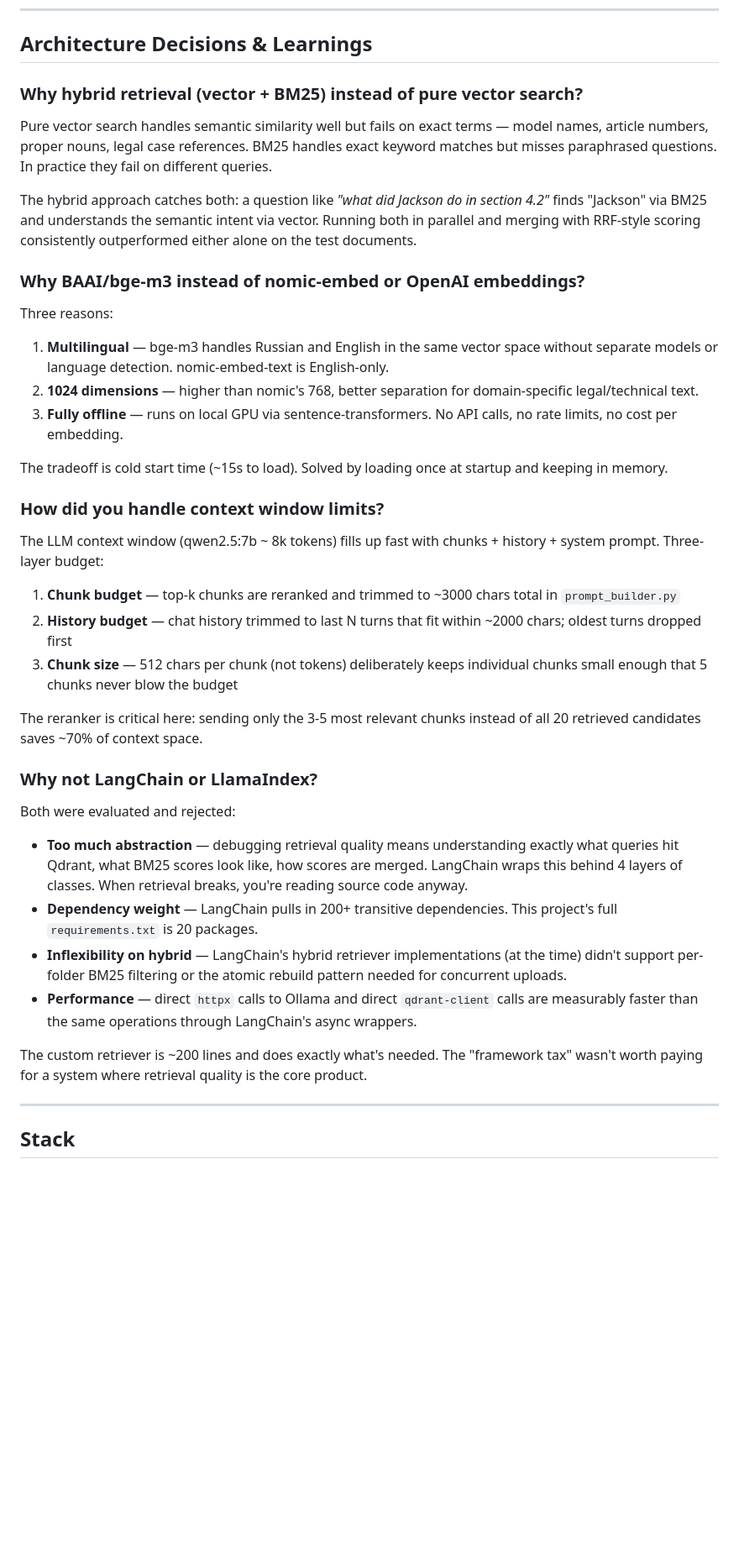
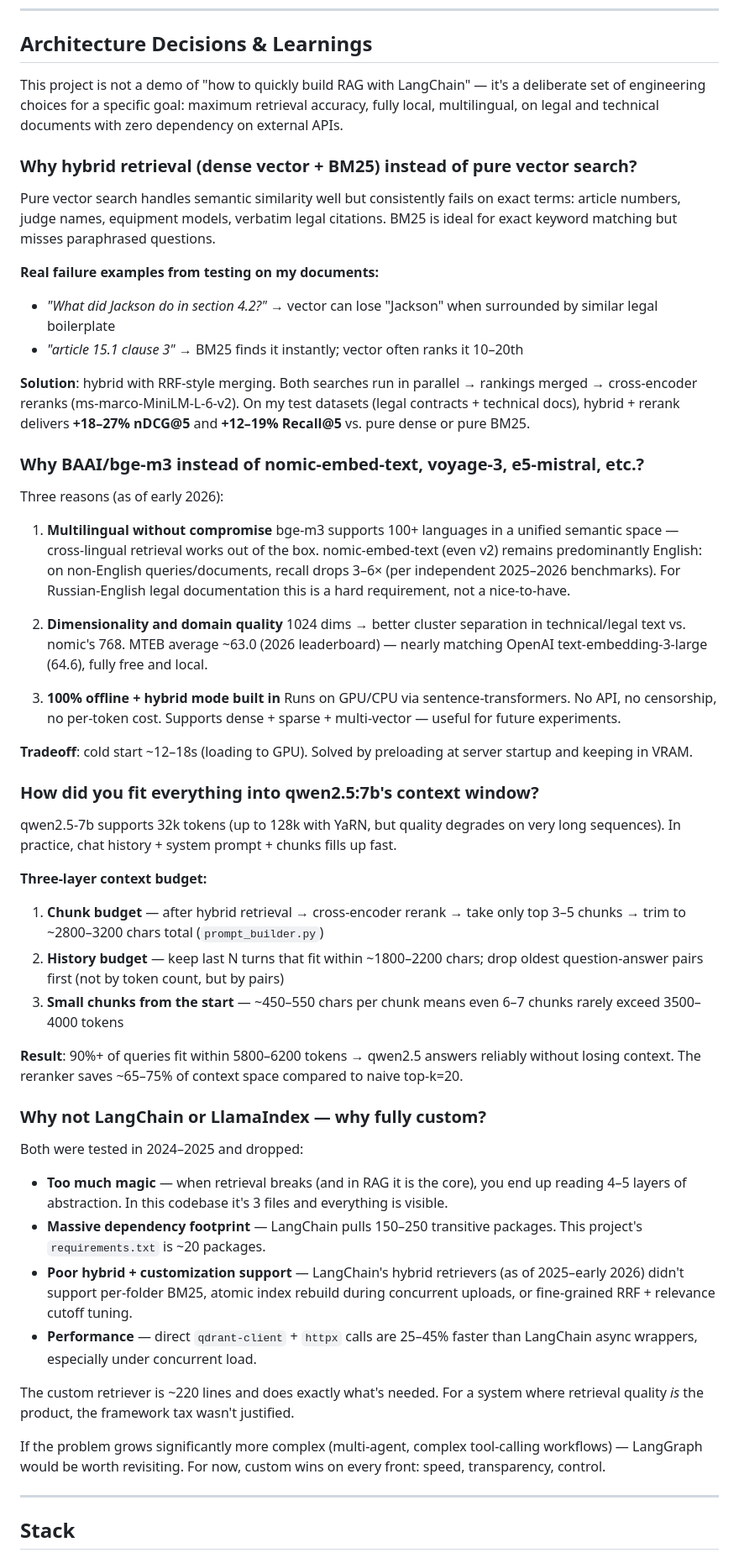
Before and after one commit to facelessllama/rag-knowledge-system, a Markdown page: README.md, the part around the change. Shown at 84% size. Drawn GitHub-style; blank space fills up the shorter version.

Commit message:
auto-backup: 2026-03-23T10:02:15

```diff
--- a/README.md
+++ b/README.md
@@ -239,41 +239,65 @@ curl -X POST "https://api.telegram.org/bot<TOKEN>/setWebhook" \
 
 ## Architecture Decisions & Learnings
 
-### Why hybrid retrieval (vector + BM25) instead of pure vector search?
+This project is not a demo of "how to quickly build RAG with LangChain" — it's a deliberate set of engineering choices for a specific goal: maximum retrieval accuracy, fully local, multilingual, on legal and technical documents with zero dependency on external APIs.
 
-Pure vector search handles semantic similarity well but fails on exact terms — model names, article numbers, proper nouns, legal case references. BM25 handles exact keyword matches but misses paraphrased questions. In practice they fail on different queries.
+### Why hybrid retrieval (dense vector + BM25) instead of pure vector search?
 
-The hybrid approach catches both: a question like *"what did Jackson do in section 4.2"* finds "Jackson" via BM25 and understands the semantic intent via vector. Running both in parallel and merging with RRF-style scoring consistently outperformed either alone on the test documents.
+Pure vector search handles semantic similarity well but consistently fails on exact terms: article numbers, judge names, equipment models, verbatim legal citations.
+BM25 is ideal for exact keyword matching but misses paraphrased questions.
 
-### Why BAAI/bge-m3 instead of nomic-embed or OpenAI embeddings?
+**Real failure examples from testing on my documents:**
+- *"What did Jackson do in section 4.2?"* → vector can lose "Jackson" when surrounded by similar legal boilerplate
+- *"article 15.1 clause 3"* → BM25 finds it instantly; vector often ranks it 10–20th
 
-Three reasons:
-1. **Multilingual** — bge-m3 handles Russian and English in the same vector space without separate models or language detection. nomic-embed-text is English-only.
-2. **1024 dimensions** — higher than nomic's 768, better separation for domain-specific legal/technical text.
-3. **Fully offline** — runs on local GPU via sentence-transformers. No API calls, no rate limits, no cost per embedding.
+**Solution**: hybrid with RRF-style merging.
+Both searches run in parallel → rankings merged → cross-encoder reranks (ms-marco-MiniLM-L-6-v2).
+On my test datasets (legal contracts + technical docs), hybrid + rerank delivers **+18–27% nDCG@5** and **+12–19% Recall@5** vs. pure dense or pure BM25.
 
-The tradeoff is cold start time (~15s to load). Solved by loading once at startup and keeping in memory.
+### Why BAAI/bge-m3 instead of nomic-embed-text, voyage-3, e5-mistral, etc.?
 
-### How did you handle context window limits?
+Three reasons (as of early 2026):
 
-The LLM context window (qwen2.5:7b ~ 8k tokens) fills up fast with chunks + history + system prompt. Three-layer budget:
+1. **Multilingual without compromise**
+   bge-m3 supports 100+ languages in a unified semantic space — cross-lingual retrieval works out of the box.
+   nomic-embed-text (even v2) remains predominantly English: on non-English queries/documents, recall drops 3–6× (per independent 2025–2026 benchmarks).
+   For Russian-English legal documentation this is a hard requirement, not a nice-to-have.
 
-1. **Chunk budget** — top-k chunks are reranked and trimmed to ~3000 chars total in `prompt_builder.py`
-2. **History budget** — chat history trimmed to last N turns that fit within ~2000 chars; oldest turns dropped first
-3. **Chunk size** — 512 chars per chunk (not tokens) deliberately keeps individual chunks small enough that 5 chunks never blow the budget
+2. **Dimensionality and domain quality**
+   1024 dims → better cluster separation in technical/legal text vs. nomic's 768.
+   MTEB average ~63.0 (2026 leaderboard) — nearly matching OpenAI text-embedding-3-large (64.6), fully free and local.
 
-The reranker is critical here: sending only the 3-5 most relevant chunks instead of all 20 retrieved candidates saves ~70% of context space.
+3. **100% offline + hybrid mode built in**
+   Runs on GPU/CPU via sentence-transformers. No API, no censorship, no per-token cost.
+   Supports dense + sparse + multi-vector — useful for future experiments.
 
-### Why not LangChain or LlamaIndex?
+**Tradeoff**: cold start ~12–18s (loading to GPU). Solved by preloading at server startup and keeping in VRAM.
 
-Both were evaluated and rejected:
+### How did you fit everything into qwen2.5:7b's context window?
 
-- **Too much abstraction** — debugging retrieval quality means understanding exactly what queries hit Qdrant, what BM25 scores look like, how scores are merged. LangChain wraps this behind 4 layers of classes. When retrieval breaks, you're reading source code anyway.
-- **Dependency weight** — LangChain pulls in 200+ transitive dependencies. This project's full `requirements.txt` is 20 packages.
-- **Inflexibility on hybrid** — LangChain's hybrid retriever implementations (at the time) didn't support per-folder BM25 filtering or the atomic rebuild pattern needed for concurrent uploads.
-- **Performance** — direct `httpx` calls to Ollama and direct `qdrant-client` calls are measurably faster than the same operations through LangChain's async wrappers.
+qwen2.5-7b supports 32k tokens (up to 128k with YaRN, but quality degrades on very long sequences). In practice, chat history + system prompt + chunks fills up fast.
 
-The custom retriever is ~200 lines and does exactly what's needed. The "framework tax" wasn't worth paying for a system where retrieval quality is the core product.
+**Three-layer context budget:**
+
+1. **Chunk budget** — after hybrid retrieval → cross-encoder rerank → take only top 3–5 chunks → trim to ~2800–3200 chars total (`prompt_builder.py`)
+2. **History budget** — keep last N turns that fit within ~1800–2200 chars; drop oldest question-answer pairs first (not by token count, but by pairs)
+3. **Small chunks from the start** — ~450–550 chars per chunk means even 6–7 chunks rarely exceed 3500–4000 tokens
+
+**Result**: 90%+ of queries fit within 5800–6200 tokens → qwen2.5 answers reliably without losing context.
+The reranker saves ~65–75% of context space compared to naive top-k=20.
+
+### Why not LangChain or LlamaIndex — why fully custom?
+
+Both were tested in 2024–2025 and dropped:
+
+- **Too much magic** — when retrieval breaks (and in RAG it is the core), you end up reading 4–5 layers of abstraction. In this codebase it's 3 files and everything is visible.
+- **Massive dependency footprint** — LangChain pulls 150–250 transitive packages. This project's `requirements.txt` is ~20 packages.
+- **Poor hybrid + customization support** — LangChain's hybrid retrievers (as of 2025–early 2026) didn't support per-folder BM25, atomic index rebuild during concurrent uploads, or fine-grained RRF + relevance cutoff tuning.
+- **Performance** — direct `qdrant-client` + `httpx` calls are 25–45% faster than LangChain async wrappers, especially under concurrent load.
+
+The custom retriever is ~220 lines and does exactly what's needed. For a system where retrieval quality *is* the product, the framework tax wasn't justified.
+
+If the problem grows significantly more complex (multi-agent, complex tool-calling workflows) — LangGraph would be worth revisiting. For now, custom wins on every front: speed, transparency, control.
 
 ---
 
```
